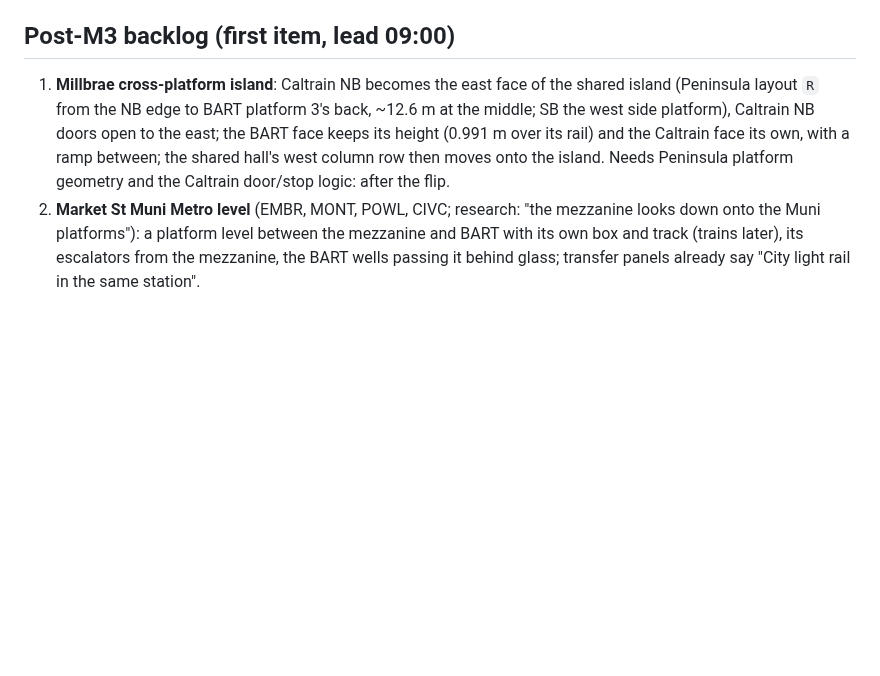
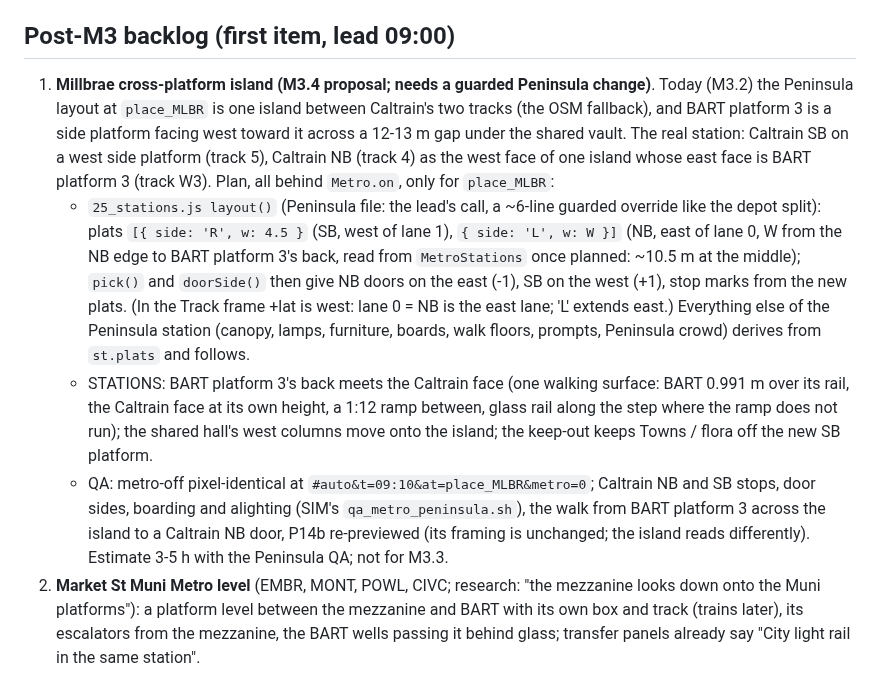
Before and after one commit to scottylabs-labrador/bayline, a Markdown page: notes/bart/stations.md, the part around the change. Rendered like a GitHub page; blank space fills up the shorter version.

Commit message:
stations: status: the Millbrae cross-platform island as an M3.4 proposal (the guarded Peninsula layout override, the shared walking surface with a ramp, QA plan; not for M3.3)
Co-Authored-By: Claude Opus 5.5 (1M context) <noreply@anthropic.com>
Claude-Session: https://claude.ai/code/session_01R1nKudeV9L3TUCtxsMCPg9

```diff
--- a/notes/bart/stations.md
+++ b/notes/bart/stations.md
@@ -124,11 +124,24 @@ Support in the stations: `res.esc` (escalators in world coordinates), `info.rotu
 
 ## Post-M3 backlog (first item, lead 09:00)
 
-1. **Millbrae cross-platform island**: Caltrain NB becomes the east face of the shared island (Peninsula layout `R`
-   from the NB edge to BART platform 3's back, ~12.6 m at the middle; SB the west side platform), Caltrain NB doors
-   open to the east; the BART face keeps its height (0.991 m over its rail) and the Caltrain face its own, with a ramp
-   between; the shared hall's west column row then moves onto the island. Needs Peninsula platform geometry and the
-   Caltrain door/stop logic: after the flip.
+1. **Millbrae cross-platform island (M3.4 proposal; needs a guarded Peninsula change)**. Today (M3.2) the Peninsula
+   layout at `place_MLBR` is one island between Caltrain's two tracks (the OSM fallback), and BART platform 3 is a
+   side platform facing west toward it across a 12-13 m gap under the shared vault. The real station: Caltrain SB on a
+   west side platform (track 5), Caltrain NB (track 4) as the west face of one island whose east face is BART platform
+   3 (track W3). Plan, all behind `Metro.on`, only for `place_MLBR`:
+   - `25_stations.js layout()` (Peninsula file: the lead's call, a ~6-line guarded override like the depot split): plats
+     `[{ side: 'R', w: 4.5 }` (SB, west of lane 1), `{ side: 'L', w: W }]` (NB, east of lane 0, W from the NB edge to BART
+     platform 3's back, read from `MetroStations` once planned: ~10.5 m at the middle); `pick()` and `doorSide()` then give
+     NB doors on the east (-1), SB on the west (+1), stop marks from the new plats. (In the Track frame +lat is west:
+     lane 0 = NB is the east lane; 'L' extends east.) Everything else of the Peninsula station (canopy, lamps,
+     furniture, boards, walk floors, prompts, Peninsula crowd) derives from `st.plats` and follows.
+   - STATIONS: BART platform 3's back meets the Caltrain face (one walking surface: BART 0.991 m over its rail, the
+     Caltrain face at its own height, a 1:12 ramp between, glass rail along the step where the ramp does not run);
+     the shared hall's west columns move onto the island; the keep-out keeps Towns / flora off the new SB platform.
+   - QA: metro-off pixel-identical at `#auto&t=09:10&at=place_MLBR&metro=0`; Caltrain NB and SB stops, door sides,
+     boarding and alighting (SIM's `qa_metro_peninsula.sh`), the walk from BART platform 3 across the island to a Caltrain
+     NB door, P14b re-previewed (its framing is unchanged; the island reads differently).
+   Estimate 3-5 h with the Peninsula QA; not for M3.3.
 2. **Market St Muni Metro level** (EMBR, MONT, POWL, CIVC; research: "the mezzanine looks down onto the Muni
    platforms"): a platform level between the mezzanine and BART with its own box and track (trains later), its
    escalators from the mezzanine, the BART wells passing it behind glass; transfer panels already say "City light rail
```
